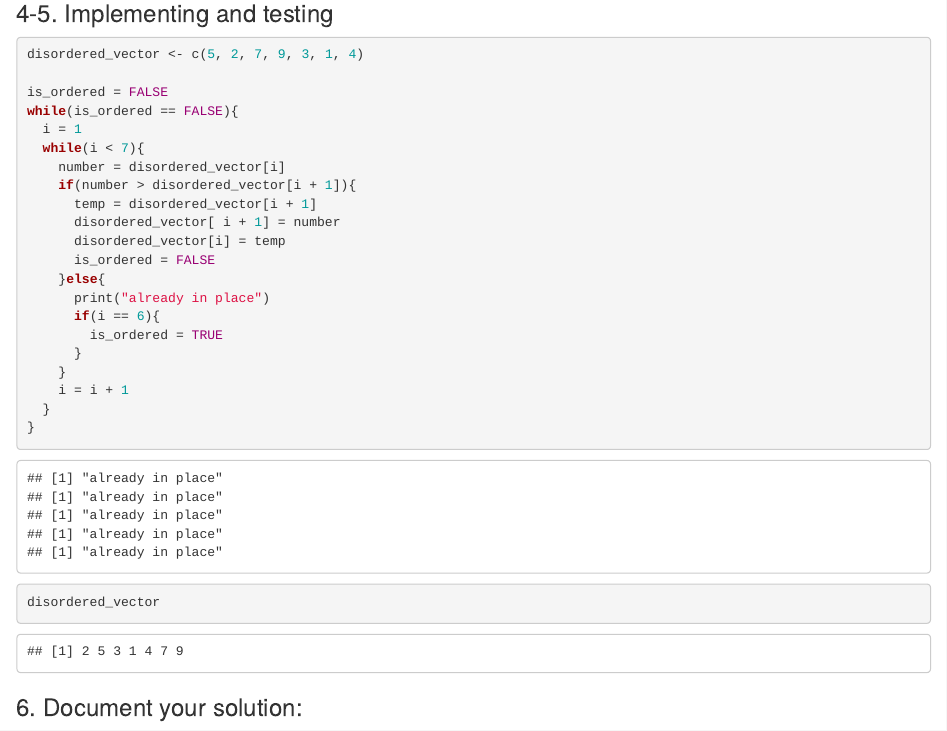
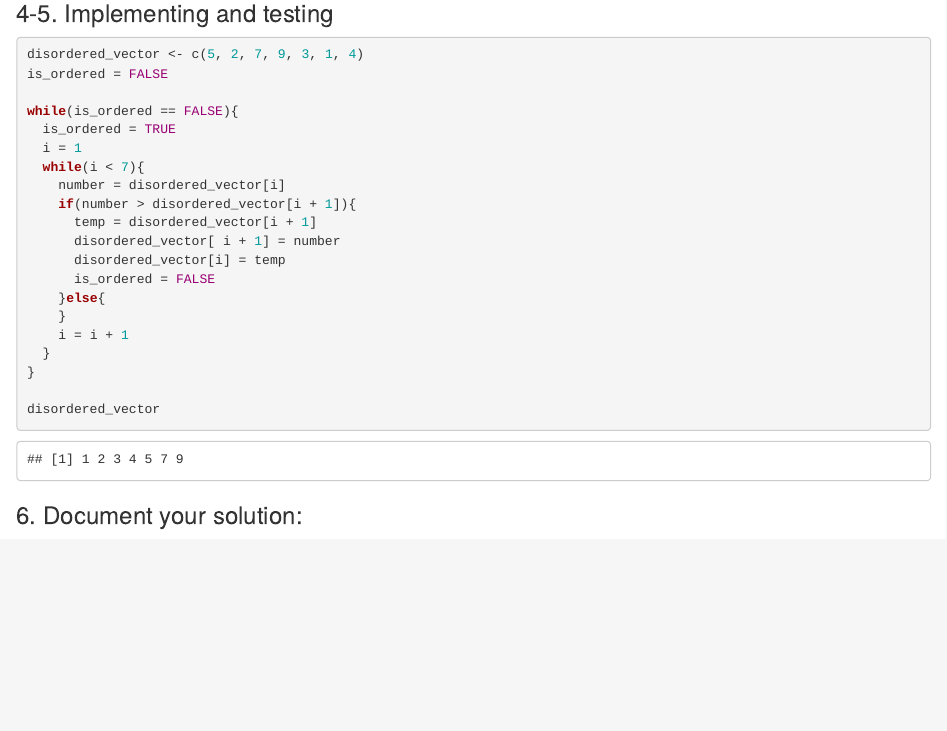
Before and after one commit to mtello22/WorkshopR, an R Markdown document (IntroductoryLevel/code/Session2/Session2.Rmd): the page in a window 1100 px wide, from 7540 px down. Rendered offline with R 4.5, knitr and Pandoc, with nearby package versions; code that draws random numbers runs with fixed seeds of ours; some code elsewhere in the file could not run offline.

Commit message:
Update Session2.Rmd

````diff
--- a/IntroductoryLevel/code/Session2/Session2.Rmd
+++ b/IntroductoryLevel/code/Session2/Session2.Rmd
@@ -355,9 +355,10 @@ There is a more extreme optimization of for loops for R, covered by the family o
 ```{r}
 
 disordered_vector <- c(5, 2, 7, 9, 3, 1, 4)
+is_ordered = FALSE
 
-is_ordered = FALSE
 while(is_ordered == FALSE){
+  is_ordered = TRUE
   i = 1
   while(i < 7){
     number = disordered_vector[i]
@@ -367,10 +368,6 @@ while(is_ordered == FALSE){
       disordered_vector[i] = temp
       is_ordered = FALSE
     }else{
-      print("already in place")
-      if(i == 6){
-        is_ordered = TRUE
-      }
     }
     i = i + 1
   }
````
